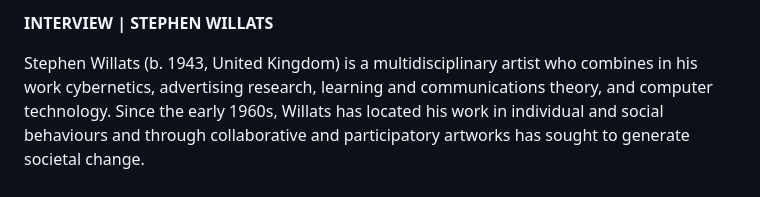
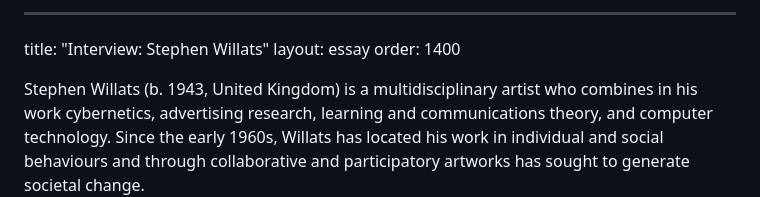
Before and after one commit to vanda/vam-publications-hubs-nodes-and-networks, a Markdown page: content/markdown/interview-stephen-willats.md, the part around the change. GitHub-like rendering.

```diff
--- a/content/markdown/interview-stephen-willats.md
+++ b/content/markdown/interview-stephen-willats.md
@@ -1,4 +1,7 @@
-**INTERVIEW | STEPHEN WILLATS**
+---
+title: "Interview: Stephen Willats"
+layout: essay
+order: 1400
 
 Stephen Willats (b. 1943, United Kingdom) is a multidisciplinary artist who combines in his work cybernetics, advertising research, learning and communications theory, and computer technology. Since the early 1960s, Willats has located his work in individual and social behaviours and through collaborative and participatory artworks has sought to generate societal change.
 
```
